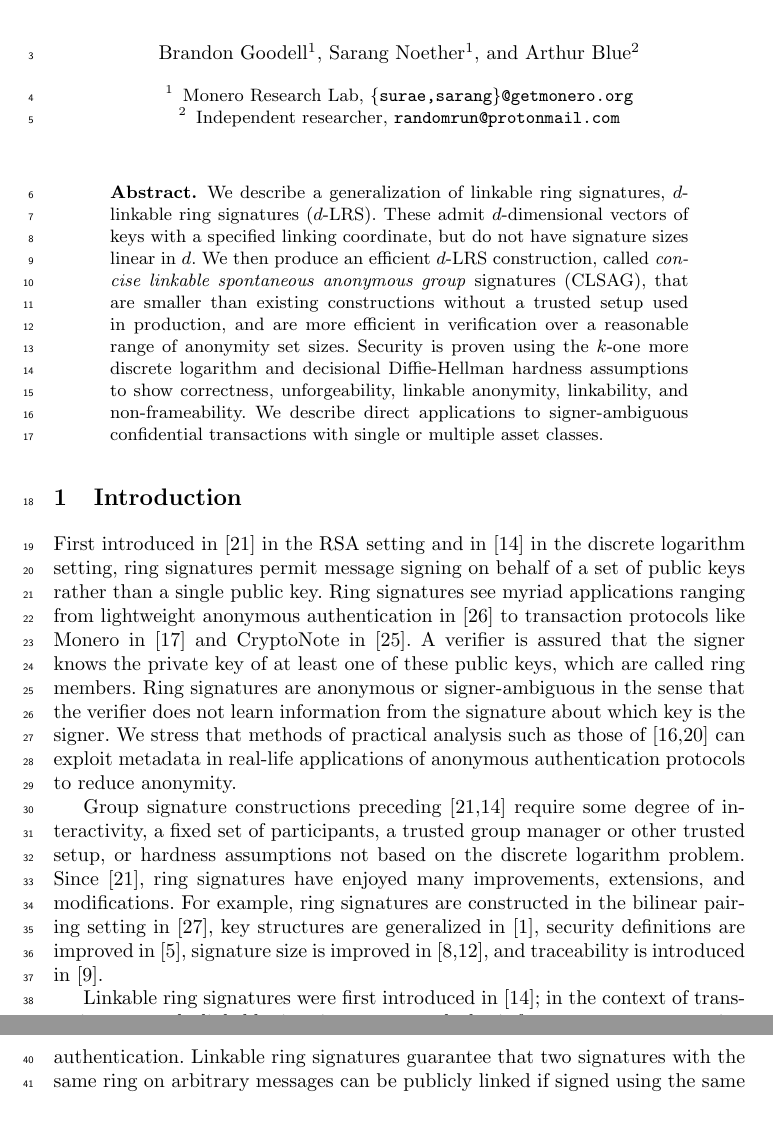
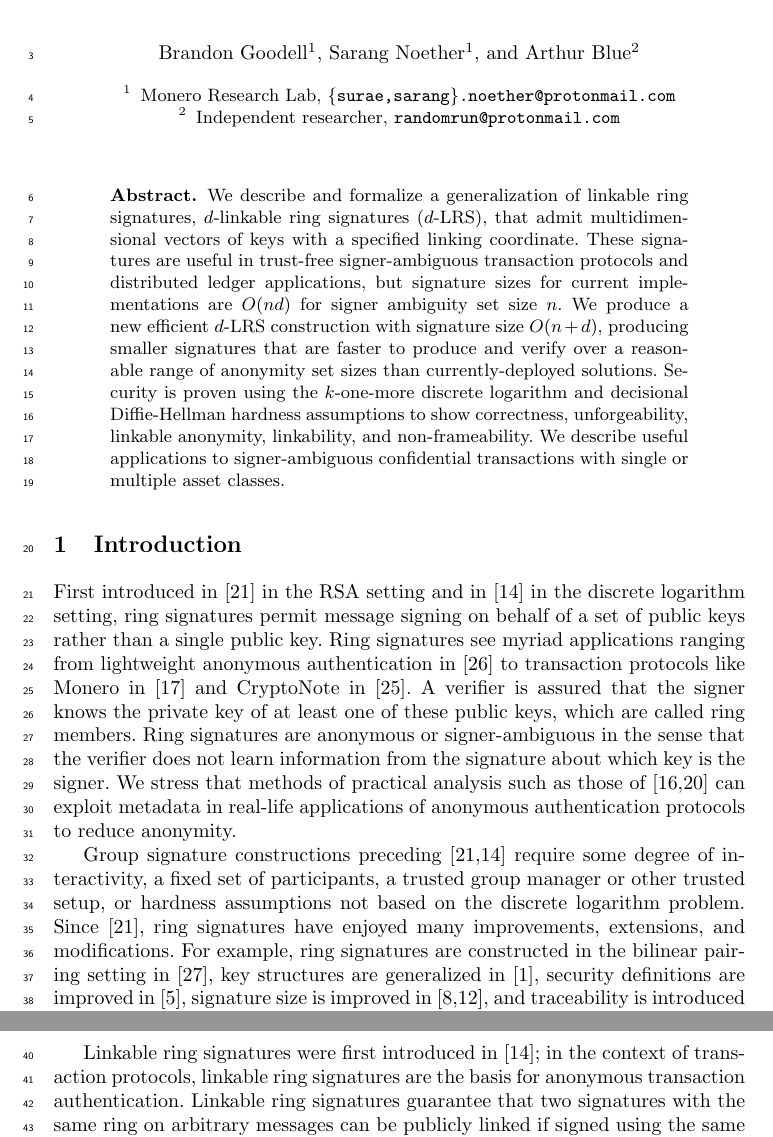
Before and after one commit to SarangNoether/skunkworks, a LaTeX paper (paper/iacr.tex): two parts of pages 1 and 2 of 25, joined at a grey line, cut so that both start at the same text. Compiled offline with pdfLaTeX.

Commit message:
Update paper title and abstract

```diff
--- a/paper/iacr.tex
+++ b/paper/iacr.tex
@@ -9,7 +9,7 @@
 \linenumbers % TODO: remove
 
 \title{Concise Linkable Ring Signatures and Applications}
-\institute{Monero Research Lab, \email{\{surae,sarang\}@getmonero.org} \and Independent researcher, \email{randomrun@protonmail.com}}
+\institute{Monero Research Lab, \email{\{surae,sarang\}.noether@protonmail.com} \and Independent researcher, \email{randomrun@protonmail.com}}
 \author{Brandon Goodell\inst{1} \and Sarang Noether\inst{1} \and Arthur Blue\inst{2}}
 
 \begin{document}
@@ -17,7 +17,7 @@
 
 
 \begin{abstract}
-We describe a generalization of linkable ring signatures, $d$-linkable ring signatures ($d$-LRS). These admit $d$-dimensional vectors of keys with a specified linking coordinate, but do not have signature sizes linear in $d$. We then produce an efficient $d$-LRS construction, called \textit{concise linkable spontaneous anonymous group} signatures (CLSAG), that are smaller than existing constructions without a trusted setup used in production, and are more efficient in verification over a reasonable range of anonymity set sizes. Security is proven using the $k$-one more discrete logarithm and decisional Diffie-Hellman hardness assumptions to show correctness, unforgeability, linkable anonymity, linkability, and non-frameability. We describe direct applications to signer-ambiguous confidential transactions with single or multiple asset classes.
+We describe and formalize a generalization of linkable ring signatures, $d$-linkable ring signatures ($d$-LRS), that admit multidimensional vectors of keys with a specified linking coordinate. These signatures are useful in trust-free signer-ambiguous transaction protocols and distributed ledger applications, but signature sizes for current implementations are $O(nd)$ for signer ambiguity set size $n$. We produce a new efficient $d$-LRS construction with signature size $O(n + d)$, producing smaller signatures that are faster to produce and verify over a reasonable range of anonymity set sizes than currently-deployed solutions. Security is proven using the $k$-one-more discrete logarithm and decisional Diffie-Hellman hardness assumptions to show correctness, unforgeability, linkable anonymity, linkability, and non-frameability. We describe useful applications to signer-ambiguous confidential transactions with single or multiple asset classes.
 \end{abstract}
 
 
```
Also changed, not shown: paper/iacr.tex (2 more changed lines).
